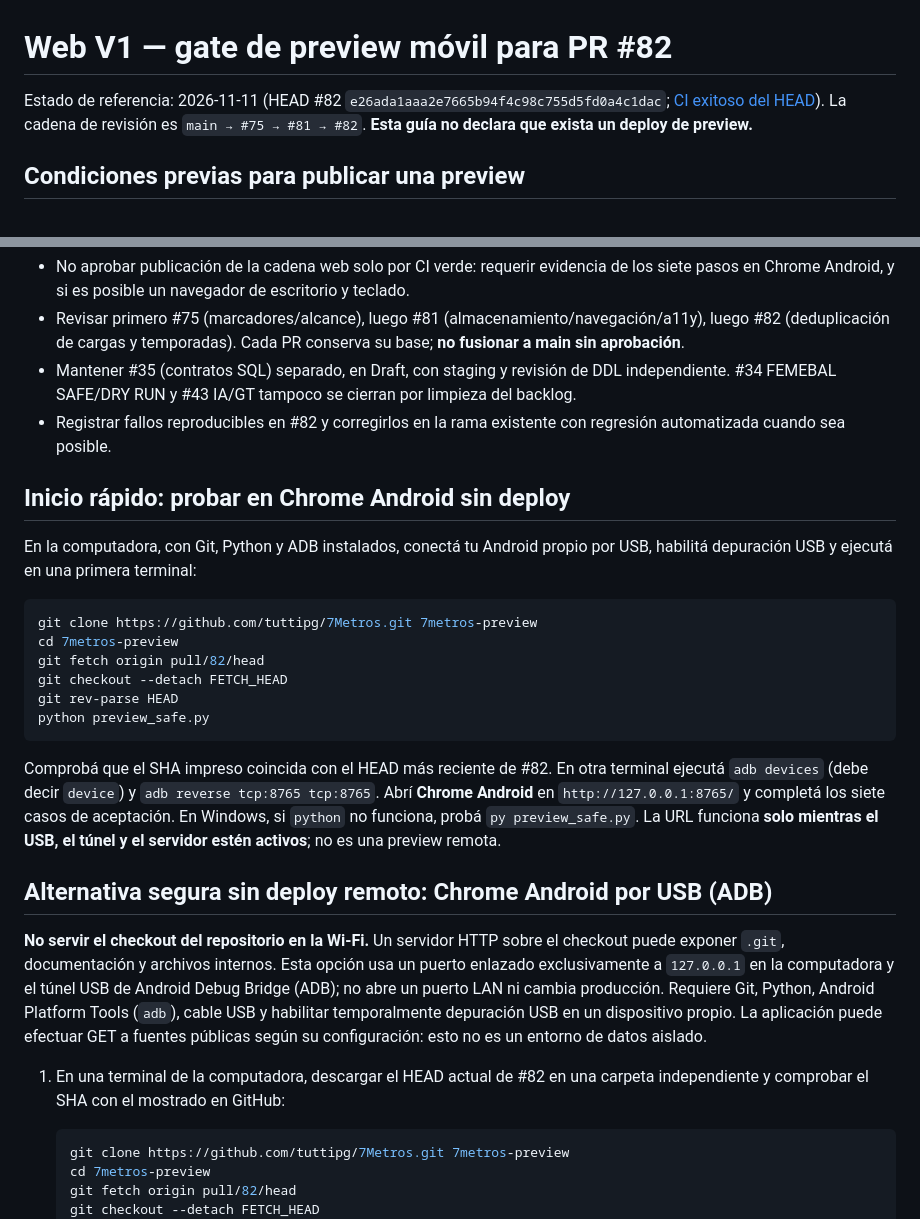
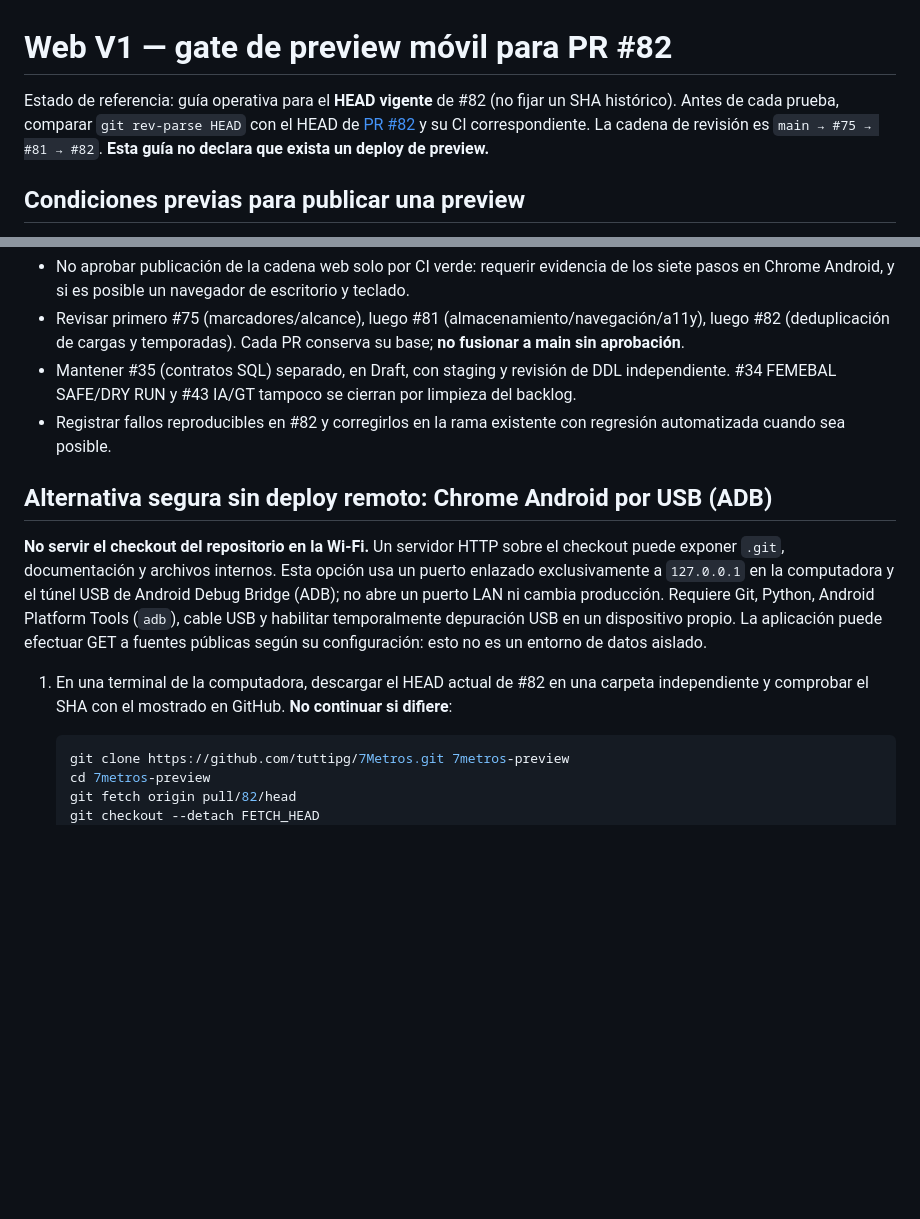
Before and after one commit to tuttipg/7Metros, a Markdown page: docs/web-v1-mobile-preview-gate.md, 2 parts joined by grey strips. Rendered like a GitHub page; blank space fills up the shorter version.

Commit message:
docs(web-v1): remove duplicate Android preview steps and stale HEAD claim

````diff
--- a/docs/web-v1-mobile-preview-gate.md
+++ b/docs/web-v1-mobile-preview-gate.md
@@ -1,6 +1,6 @@
 # Web V1 — gate de preview móvil para PR #82
 
-Estado de referencia: 2026-11-11 (HEAD #82 `e26ada1aaa2e7665b94f4c98c755d5fd0a4c1dac`; [CI exitoso del HEAD](https://github.com/tuttipg/7Metros/actions/runs/43128711732)). La cadena de revisión es `main → #75 → #81 → #82`. **Esta guía no declara que exista un deploy de preview.**
+Estado de referencia: guía operativa para el **HEAD vigente** de #82 (no fijar un SHA histórico). Antes de cada prueba, comparar `git rev-parse HEAD` con el HEAD de [PR #82](https://github.com/tuttipg/7Metros/pull/82) y su CI correspondiente. La cadena de revisión es `main → #75 → #81 → #82`. **Esta guía no declara que exista un deploy de preview.**
 
 ## Condiciones previas para publicar una preview
 
@@ -26,26 +26,11 @@ Estado de referencia: 2026-11-11 (HEAD #82 `e26ada1aaa2e7665b94f4c98c755d5fd0a4c
 - Mantener #35 (contratos SQL) separado, en Draft, con staging y revisión de DDL independiente. #34 FEMEBAL SAFE/DRY RUN y #43 IA/GT tampoco se cierran por limpieza del backlog.
 - Registrar fallos reproducibles en #82 y corregirlos en la rama existente con regresión automatizada cuando sea posible.
 
-## Inicio rápido: probar en Chrome Android sin deploy
-
-En la computadora, con Git, Python y ADB instalados, conectá tu Android propio por USB, habilitá depuración USB y ejecutá en una primera terminal:
-
-```bash
-git clone https://github.com/tuttipg/7Metros.git 7metros-preview
-cd 7metros-preview
-git fetch origin pull/82/head
-git checkout --detach FETCH_HEAD
-git rev-parse HEAD
-python preview_safe.py
-```
-
-Comprobá que el SHA impreso coincida con el HEAD más reciente de #82. En otra terminal ejecutá `adb devices` (debe decir `device`) y `adb reverse tcp:8765 tcp:8765`. Abrí **Chrome Android** en `http://127.0.0.1:8765/` y completá los siete casos de aceptación. En Windows, si `python` no funciona, probá `py preview_safe.py`. La URL funciona **solo mientras el USB, el túnel y el servidor estén activos**; no es una preview remota.
-
 ## Alternativa segura sin deploy remoto: Chrome Android por USB (ADB)
 
 **No servir el checkout del repositorio en la Wi-Fi.** Un servidor HTTP sobre el checkout puede exponer `.git`, documentación y archivos internos. Esta opción usa un puerto enlazado exclusivamente a `127.0.0.1` en la computadora y el túnel USB de Android Debug Bridge (ADB); no abre un puerto LAN ni cambia producción. Requiere Git, Python, Android Platform Tools (`adb`), cable USB y habilitar temporalmente depuración USB en un dispositivo propio. La aplicación puede efectuar GET a fuentes públicas según su configuración: esto no es un entorno de datos aislado.
 
-1. En una terminal de la computadora, descargar el HEAD actual de #82 en una carpeta independiente y comprobar el SHA con el mostrado en GitHub:
+1. En una terminal de la computadora, descargar el HEAD actual de #82 en una carpeta independiente y comprobar el SHA con el mostrado en GitHub. **No continuar si difiere**:
 
    ```bash
    git clone https://github.com/tuttipg/7Metros.git 7metros-preview
````
